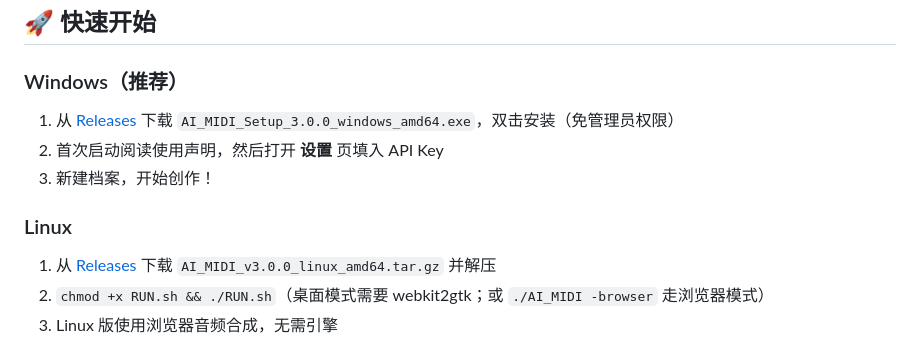
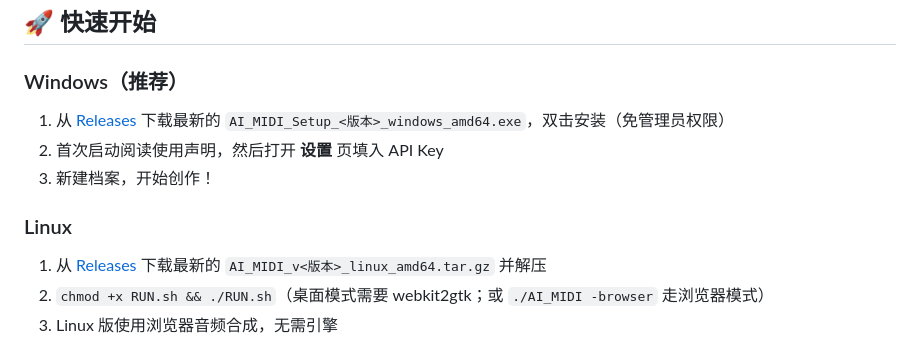
Before and after one commit to abab996/AI_MIDI, a Markdown page: README_zh.md, the part around the change. GitHub-like rendering.

```diff
--- a/README_zh.md
+++ b/README_zh.md
@@ -43,12 +43,12 @@
 ## 🚀 快速开始
 
 ### Windows（推荐）
-1. 从 [Releases](../../releases) 下载 `AI_MIDI_Setup_3.0.0_windows_amd64.exe`，双击安装（免管理员权限）
+1. 从 [Releases](../../releases) 下载最新的 `AI_MIDI_Setup_<版本>_windows_amd64.exe`，双击安装（免管理员权限）
 2. 首次启动阅读使用声明，然后打开 **设置** 页填入 API Key
 3. 新建档案，开始创作！
 
 ### Linux
-1. 从 [Releases](../../releases) 下载 `AI_MIDI_v3.0.0_linux_amd64.tar.gz` 并解压
+1. 从 [Releases](../../releases) 下载最新的 `AI_MIDI_v<版本>_linux_amd64.tar.gz` 并解压
 2. `chmod +x RUN.sh && ./RUN.sh`（桌面模式需要 webkit2gtk；或 `./AI_MIDI -browser` 走浏览器模式）
 3. Linux 版使用浏览器音频合成，无需引擎
 
```
Also changed, not shown: README.md (+2 -2 lines), docs/引擎IPC协议.md (+8 -4 lines).
